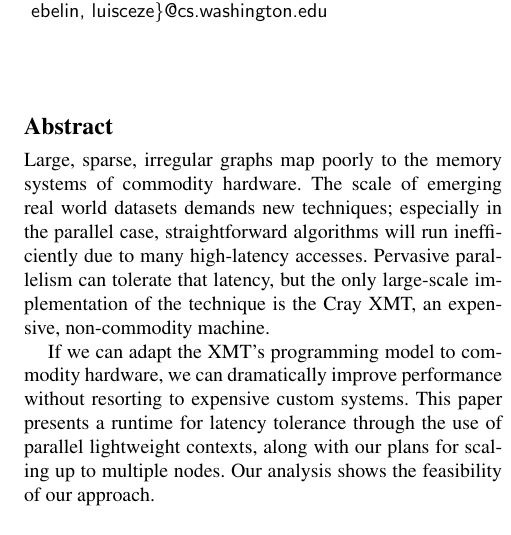
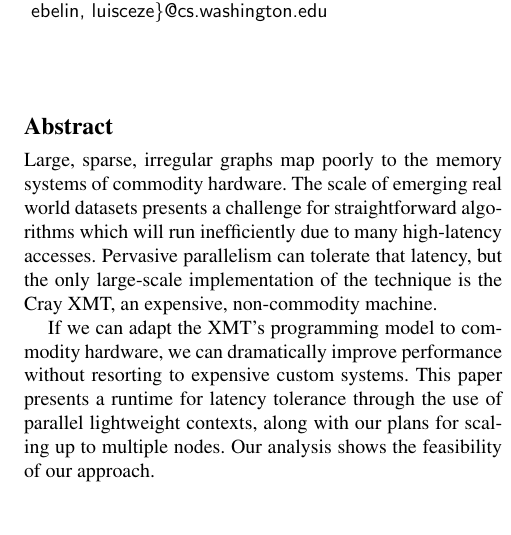
Before and after one commit to uwsampa/grappa, a LaTeX paper (doc/hotpar2011/softxmt-hotpar2011.tex): part of one column of page 1 of 8, cut so that both start at the same text. Compiled offline with pdfLaTeX; a missing font is replaced by an installed copy or a similar font.

Commit message:
rewritten abstract (mark 2)

```diff
--- a/doc/hotpar2011/softxmt-hotpar2011.tex
+++ b/doc/hotpar2011/softxmt-hotpar2011.tex
@@ -37,14 +37,13 @@ Carl Ebeling, Luis Ceze}{University of Washington}{\{nelson, bdmyers, ahh, djg,
 
 \maketitle
 \begin{abstract}
-
   Large, sparse, irregular graphs map poorly to the memory systems of
   commodity hardware. The scale of emerging real world datasets
-  demands new techniques; especially in the parallel case,
-  straightforward algorithms will run inefficiently due to many
-  high-latency accesses.  Pervasive parallelism can tolerate that
-  latency, but the only large-scale implementation of the technique is
-  the Cray XMT, an expensive, non-commodity machine.
+  presents a challenge for straightforward algorithms which will run
+  inefficiently due to many high-latency accesses.  Pervasive
+  parallelism can tolerate that latency, but the only large-scale
+  implementation of the technique is the Cray XMT, an expensive,
+  non-commodity machine.
 
   If we can adapt the XMT's programming model to commodity hardware,
   we can dramatically improve performance without resorting to
```
